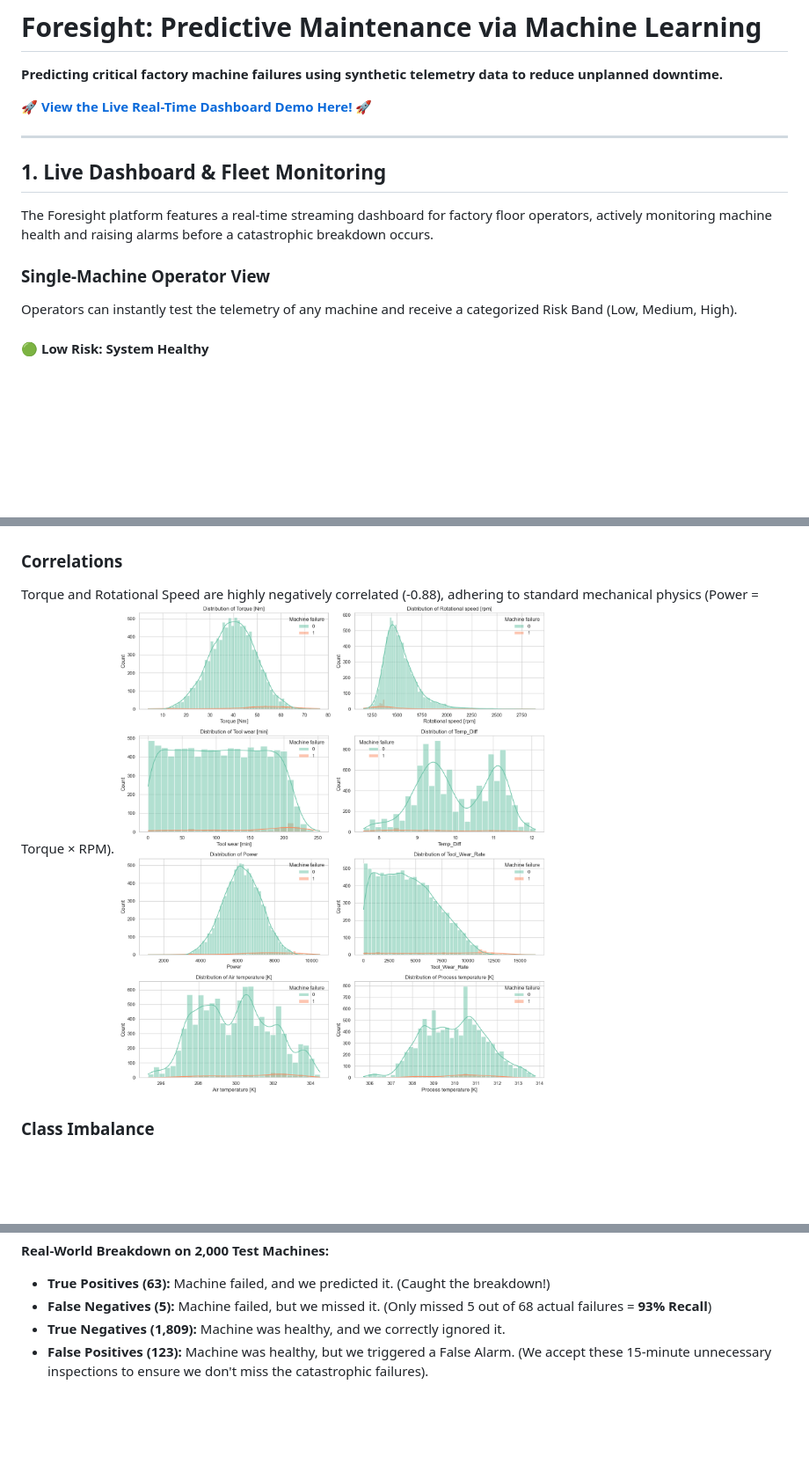
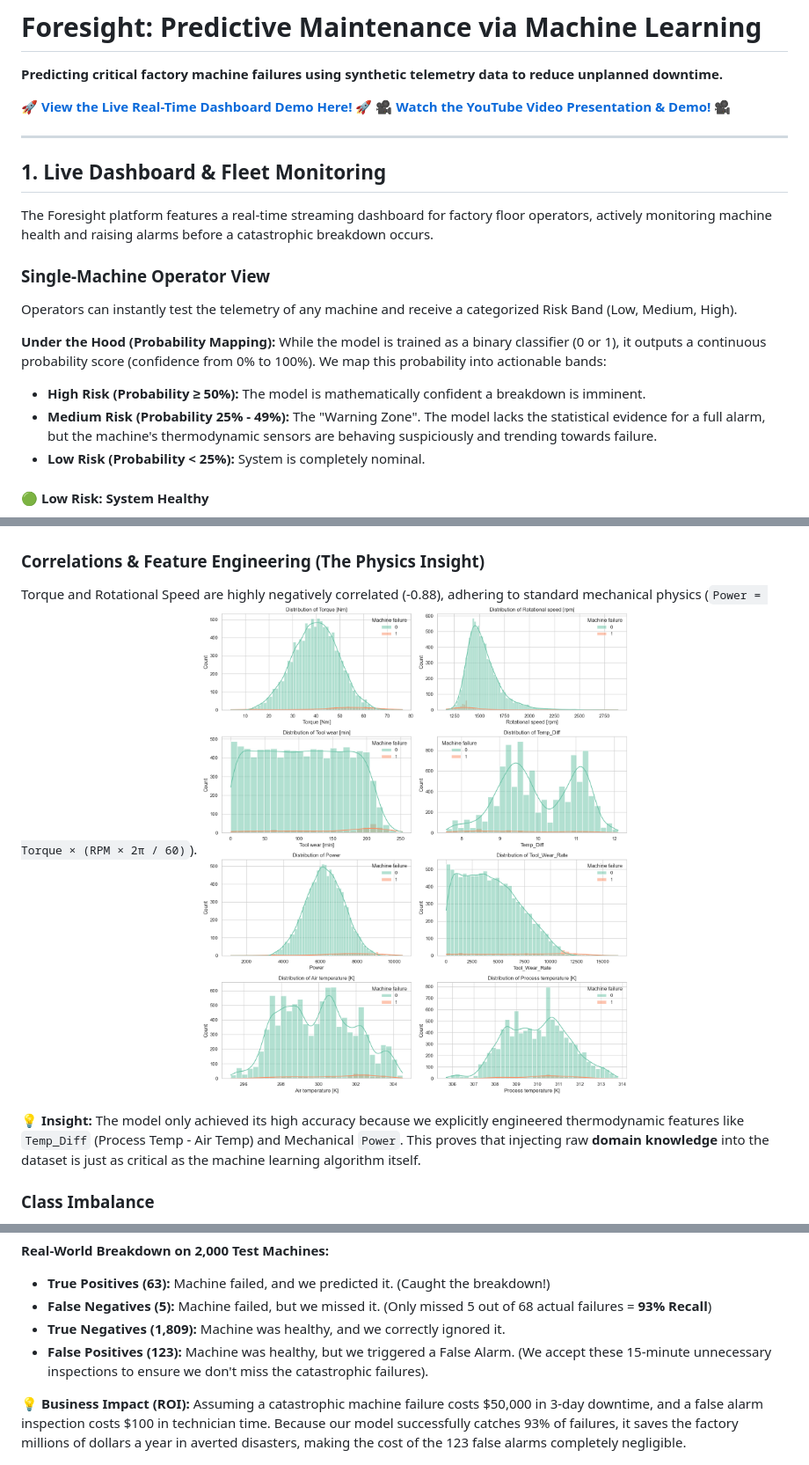
Before and after one commit to chiklitgohil/foresight, a Markdown page: README.md, 3 parts joined by grey strips. Shown at 88% size. Drawn GitHub-style; blank space fills up the shorter version.

Commit message:
Add YouTube demo link to the top of README

```diff
--- a/README.md
+++ b/README.md
@@ -3,6 +3,7 @@
 **Predicting critical factory machine failures using synthetic telemetry data to reduce unplanned downtime.**
 
 🚀 **[View the Live Real-Time Dashboard Demo Here!](https://foresight-5pld.onrender.com)** 🚀
+🎥 **[Watch the YouTube Video Presentation & Demo!](https://youtu.be/Z34ycdRBrwA)** 🎥
 
 ---
 
@@ -13,6 +14,12 @@ The Foresight platform features a real-time streaming dashboard for factory floo
 ### Single-Machine Operator View
 
 Operators can instantly test the telemetry of any machine and receive a categorized Risk Band (Low, Medium, High).
+
+**Under the Hood (Probability Mapping):**
+While the model is trained as a binary classifier (0 or 1), it outputs a continuous probability score (confidence from 0% to 100%). We map this probability into actionable bands:
+* **High Risk (Probability ≥ 50%):** The model is mathematically confident a breakdown is imminent.
+* **Medium Risk (Probability 25% - 49%):** The "Warning Zone". The model lacks the statistical evidence for a full alarm, but the machine's thermodynamic sensors are behaving suspiciously and trending towards failure.
+* **Low Risk (Probability < 25%):** System is completely nominal.
 
 #### 🟢 Low Risk: System Healthy
 
@@ -68,10 +77,12 @@ The dataset is exceptionally clean and contained exactly zero missing values or
 We plotted the KDE histograms of the primary features. Rotational Speed (RPM) and Torque exhibit long tails. Because tree-based models (like Random Forests and Gradient Boosting) are robust to outliers, we chose _not_ to clip or remove them, as "outlier" values often represent the extreme physics leading up to a failure.
 ![Distributions](assets/notebook_exports/01_EDA_and_Modeling_files/01_EDA_and_Modeling_7_0.png)
 
-### Correlations
+### Correlations & Feature Engineering (The Physics Insight)
 
-Torque and Rotational Speed are highly negatively correlated (-0.88), adhering to standard mechanical physics (Power = Torque × RPM).
+Torque and Rotational Speed are highly negatively correlated (-0.88), adhering to standard mechanical physics (`Power = Torque × (RPM × 2π / 60)`).
 ![Correlations](assets/notebook_exports/01_EDA_and_Modeling_files/01_EDA_and_Modeling_9_0.png)
+
+💡 **Insight:** The model only achieved its high accuracy because we explicitly engineered thermodynamic features like `Temp_Diff` (Process Temp - Air Temp) and Mechanical `Power`. This proves that injecting raw **domain knowledge** into the dataset is just as critical as the machine learning algorithm itself.
 
 ### Class Imbalance
 
@@ -117,6 +128,9 @@ Our final model on the test set. Notice the extremely low False Negative rate (t
 - **True Negatives (1,809):** Machine was healthy, and we correctly ignored it.
 - **False Positives (123):** Machine was healthy, but we triggered a False Alarm. (We accept these 15-minute unnecessary inspections to ensure we don't miss the catastrophic failures).
 
+💡 **Business Impact (ROI):**
+Assuming a catastrophic machine failure costs $50,000 in 3-day downtime, and a false alarm inspection costs $100 in technician time. Because our model successfully catches 93% of failures, it saves the factory millions of dollars a year in averted disasters, making the cost of the 123 false alarms completely negligible.
+
 ![Confusion Matrix & PR Curve](assets/notebook_exports/03_Explainability_and_Export_files/03_Explainability_and_Export_6_1.png)
 
 ---
```
Also changed, not shown: other parts of README.md (+5 -0 lines).
